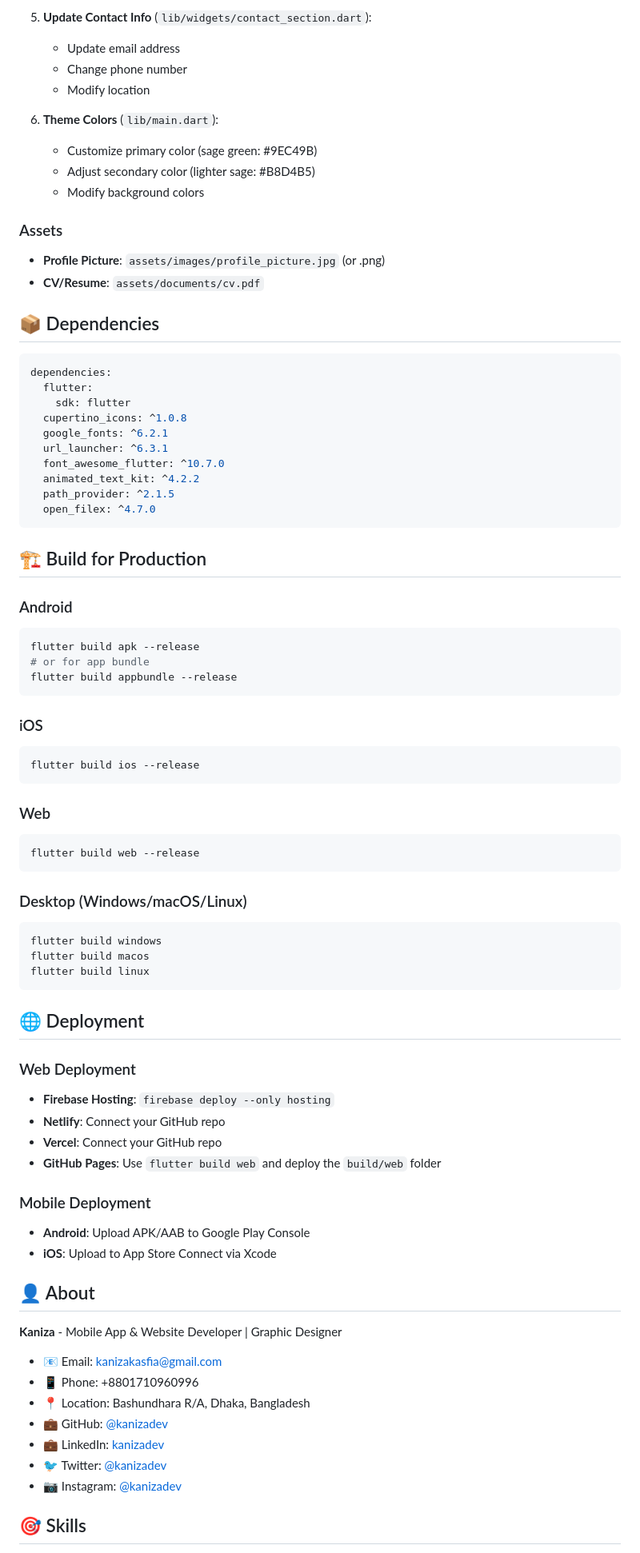
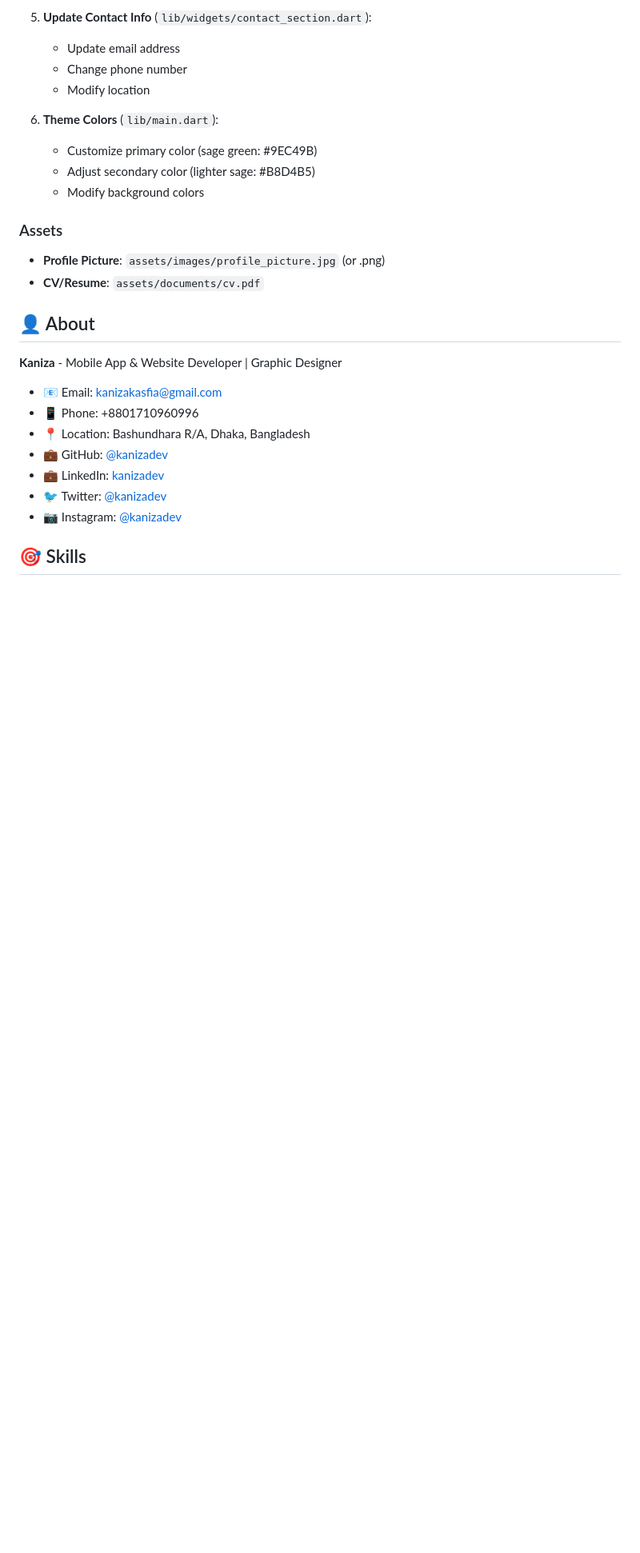
Before and after one commit to kanizadev/p005, a Markdown page: README.md, the part around the change printed below. Shown: that part at 80% size. Rendered like a GitHub page; blank space fills up the shorter version.

````diff
--- a/README.md
+++ b/README.md
@@ -131,58 +78,6 @@ assets/
 - **Profile Picture**: `assets/images/profile_picture.jpg` (or .png)
 - **CV/Resume**: `assets/documents/cv.pdf`
 
-## 📦 Dependencies
-
-```yaml
-dependencies:
-  flutter:
-    sdk: flutter
-  cupertino_icons: ^1.0.8
-  google_fonts: ^6.2.1
-  url_launcher: ^6.3.1
-  font_awesome_flutter: ^10.7.0
-  animated_text_kit: ^4.2.2
-  path_provider: ^2.1.5
-  open_filex: ^4.7.0
-```
-
-## 🏗️ Build for Production
-
-### Android
-```bash
-flutter build apk --release
-# or for app bundle
-flutter build appbundle --release
-```
-
-### iOS
-```bash
-flutter build ios --release
-```
-
-### Web
-```bash
-flutter build web --release
-```
-
-### Desktop (Windows/macOS/Linux)
-```bash
-flutter build windows
-flutter build macos
-flutter build linux
-```
-
-## 🌐 Deployment
-
-### Web Deployment
-- **Firebase Hosting**: `firebase deploy --only hosting`
-- **Netlify**: Connect your GitHub repo
-- **Vercel**: Connect your GitHub repo
-- **GitHub Pages**: Use `flutter build web` and deploy the `build/web` folder
-
-### Mobile Deployment
-- **Android**: Upload APK/AAB to Google Play Console
-- **iOS**: Upload to App Store Connect via Xcode
 
 ## 👤 About
 
````
Also changed, not shown: other parts of README.md (+1 -56 lines).
